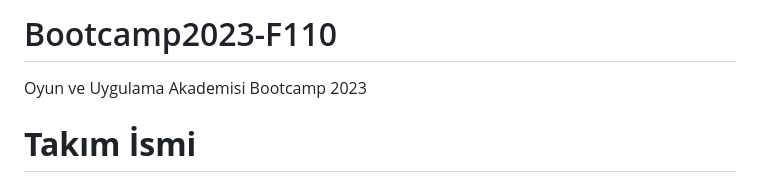
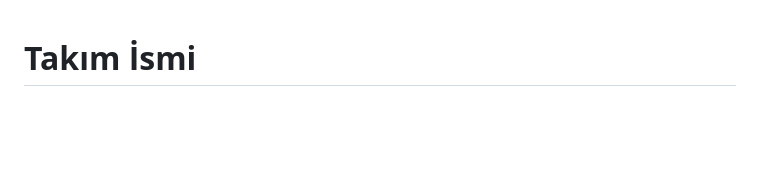
Before and after one commit to ebrarderindag/Bootcamp2023-F110, a Markdown page: README.md, the part around the change. GitHub-like rendering; blank space fills up the shorter version.

```diff
--- a/README.md
+++ b/README.md
@@ -1,6 +1,3 @@
-# Bootcamp2023-F110
-Oyun ve Uygulama Akademisi Bootcamp 2023
-
 # **Takım İsmi**
 
 Flutter 110
```
